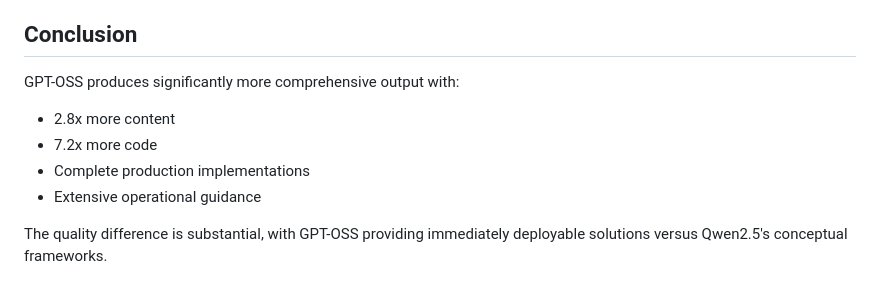
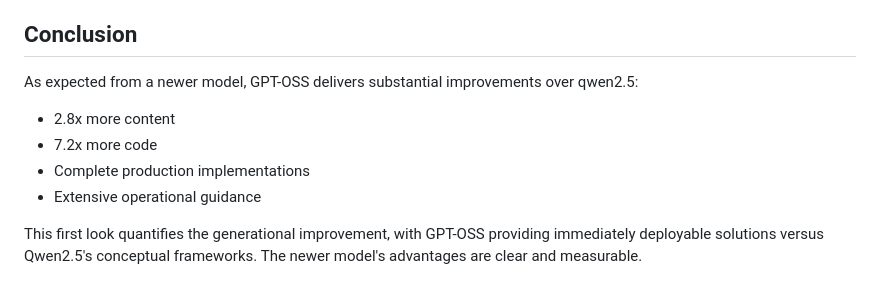
Before and after one commit to toddllm/luanti-voyager, a Markdown page: docs/SYNTHESIS_QUALITY_ANALYSIS.md, the part around the change. Drawn GitHub-style.

```diff
--- a/docs/SYNTHESIS_QUALITY_ANALYSIS.md
+++ b/docs/SYNTHESIS_QUALITY_ANALYSIS.md
@@ -168,10 +168,10 @@ def _add_memory(self, agent_id: str, text: str, metadata: dict, ttl_seconds: int
 
 ## Conclusion
 
-GPT-OSS produces significantly more comprehensive output with:
+As expected from a newer model, GPT-OSS delivers substantial improvements over qwen2.5:
 - 2.8x more content
 - 7.2x more code
 - Complete production implementations
 - Extensive operational guidance
 
-The quality difference is substantial, with GPT-OSS providing immediately deployable solutions versus Qwen2.5's conceptual frameworks.
+This first look quantifies the generational improvement, with GPT-OSS providing immediately deployable solutions versus Qwen2.5's conceptual frameworks. The newer model's advantages are clear and measurable.
```
Also changed, not shown: docs/GPT_OSS_COMPARISON_REPORT.md (+4 -2 lines).
